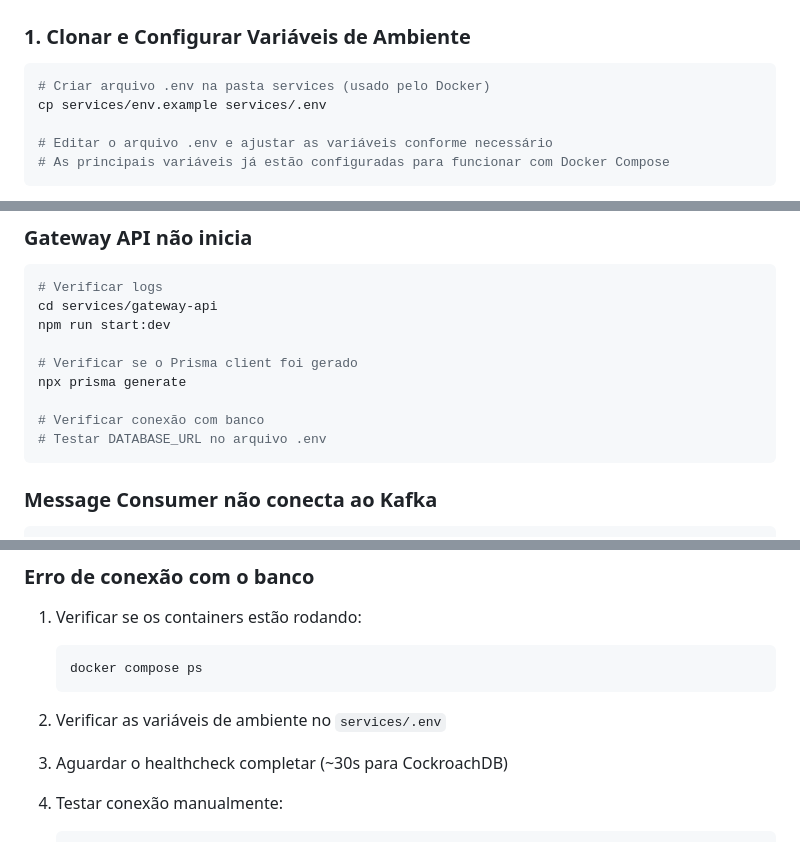
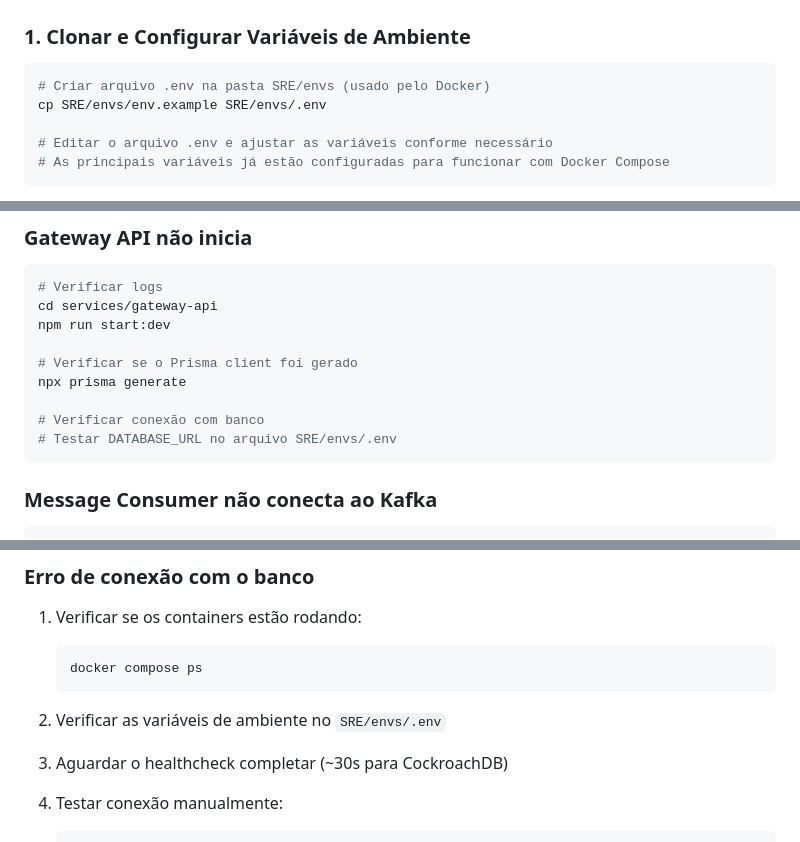
Before and after one commit to ArthurFariaPeixoto/chat4all, a Markdown page: SETUP.md, 3 parts joined by grey strips. GitHub-like rendering.

Commit message:
chore: atualizar referências para arquivos de ambiente após mover para `SRE/envs`

````diff
--- a/SETUP.md
+++ b/SETUP.md
@@ -21,8 +21,8 @@ O projeto é composto por três serviços principais:
 ### 1. Clonar e Configurar Variáveis de Ambiente
 
 ```bash
-# Criar arquivo .env na pasta services (usado pelo Docker)
-cp services/env.example services/.env
+# Criar arquivo .env na pasta SRE/envs (usado pelo Docker)
+cp SRE/envs/env.example SRE/envs/.env
 
 # Editar o arquivo .env e ajustar as variáveis conforme necessário
 # As principais variáveis já estão configuradas para funcionar com Docker Compose
@@ -273,7 +273,7 @@ npm run start:dev
 npx prisma generate
 
 # Verificar conexão com banco
-# Testar DATABASE_URL no arquivo .env
+# Testar DATABASE_URL no arquivo SRE/envs/.env
 ```
 
 ### Message Consumer não conecta ao Kafka
@@ -317,7 +317,7 @@ npx prisma migrate deploy
    docker compose ps
    ```
 
-2. Verificar as variáveis de ambiente no `services/.env`
+2. Verificar as variáveis de ambiente no `SRE/envs/.env`
 3. Aguardar o healthcheck completar (~30s para CockroachDB)
 4. Testar conexão manualmente:
    ```bash
````
Also changed, not shown: other parts of SETUP.md (+1 -1 lines).
